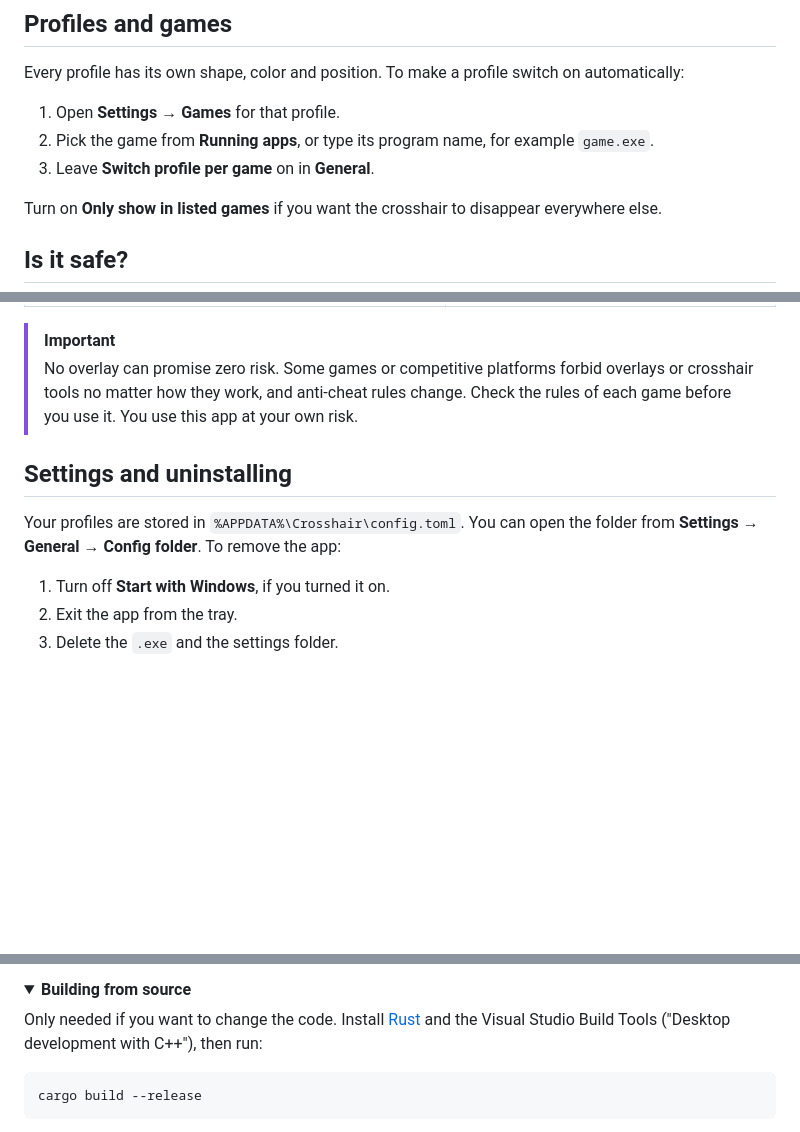
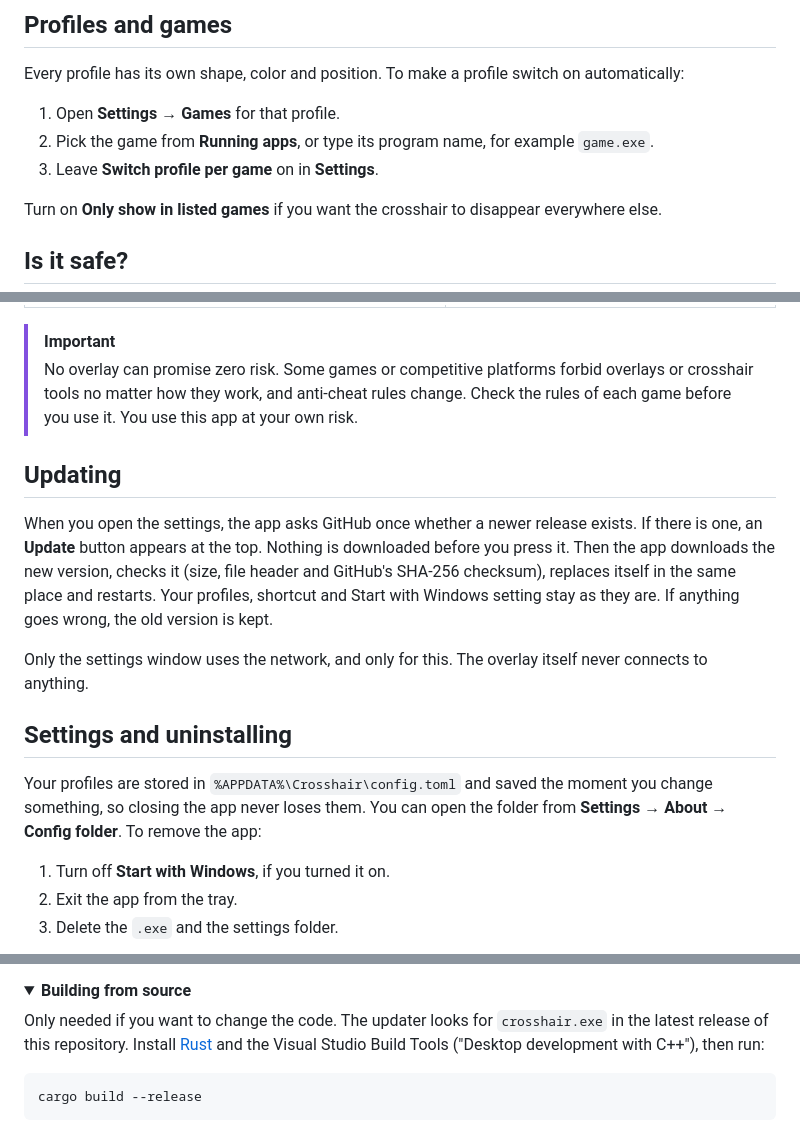
Before and after one commit to ONCExDEV/crosshair, a Markdown page: README.md, 3 parts joined by grey strips. Drawn GitHub-style; folded sections open; blank space fills up the shorter version.

````diff
--- a/README.md
+++ b/README.md
@@ -76,7 +77,7 @@ Every profile has its own shape, color and position. To make a profile switch on
 
 1. Open **Settings → Games** for that profile.
 2. Pick the game from **Running apps**, or type its program name, for example `game.exe`.
-3. Leave **Switch profile per game** on in **General**.
+3. Leave **Switch profile per game** on in **Settings**.
 
 Turn on **Only show in listed games** if you want the crosshair to disappear everywhere else.
 
@@ -95,9 +96,15 @@ The app is built to look like a normal desktop program to any game and anti-chea
 > [!IMPORTANT]
 > No overlay can promise zero risk. Some games or competitive platforms forbid overlays or crosshair tools no matter how they work, and anti-cheat rules change. Check the rules of each game before you use it. You use this app at your own risk.
 
+## Updating
+
+When you open the settings, the app asks GitHub once whether a newer release exists. If there is one, an **Update** button appears at the top. Nothing is downloaded before you press it. Then the app downloads the new version, checks it (size, file header and GitHub's SHA-256 checksum), replaces itself in the same place and restarts. Your profiles, shortcut and Start with Windows setting stay as they are. If anything goes wrong, the old version is kept.
+
+Only the settings window uses the network, and only for this. The overlay itself never connects to anything.
+
 ## Settings and uninstalling
 
-Your profiles are stored in `%APPDATA%\Crosshair\config.toml`. You can open the folder from **Settings → General → Config folder**. To remove the app:
+Your profiles are stored in `%APPDATA%\Crosshair\config.toml` and saved the moment you change something, so closing the app never loses them. You can open the folder from **Settings → About → Config folder**. To remove the app:
 1. Turn off **Start with Windows**, if you turned it on.
 2. Exit the app from the tray.
 3. Delete the `.exe` and the settings folder.
@@ -115,7 +122,7 @@ Your profiles are stored in `%APPDATA%\Crosshair\config.toml`. You can open the
 <details>
 <summary><b>Building from source</b></summary>
 
-Only needed if you want to change the code. Install [Rust](https://rustup.rs) and the Visual Studio Build Tools ("Desktop development with C++"), then run:
+Only needed if you want to change the code. The updater looks for `crosshair.exe` in the latest release of this repository. Install [Rust](https://rustup.rs) and the Visual Studio Build Tools ("Desktop development with C++"), then run:
 
 ```
 cargo build --release
````
Also changed, not shown: other parts of README.md (+4 -3 lines), docs/color.png, docs/general.png, docs/main.png, docs/position.png, 9 other files.
